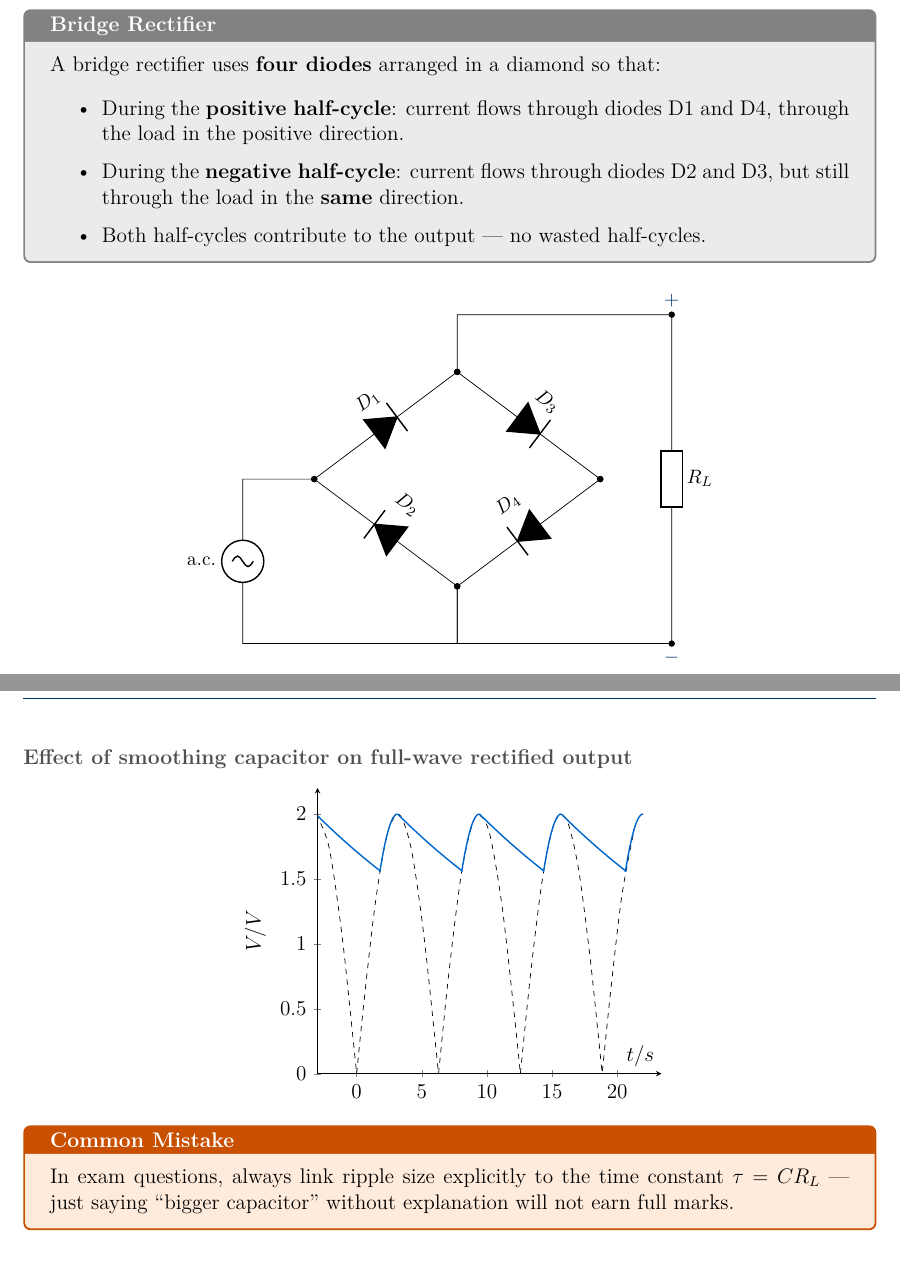
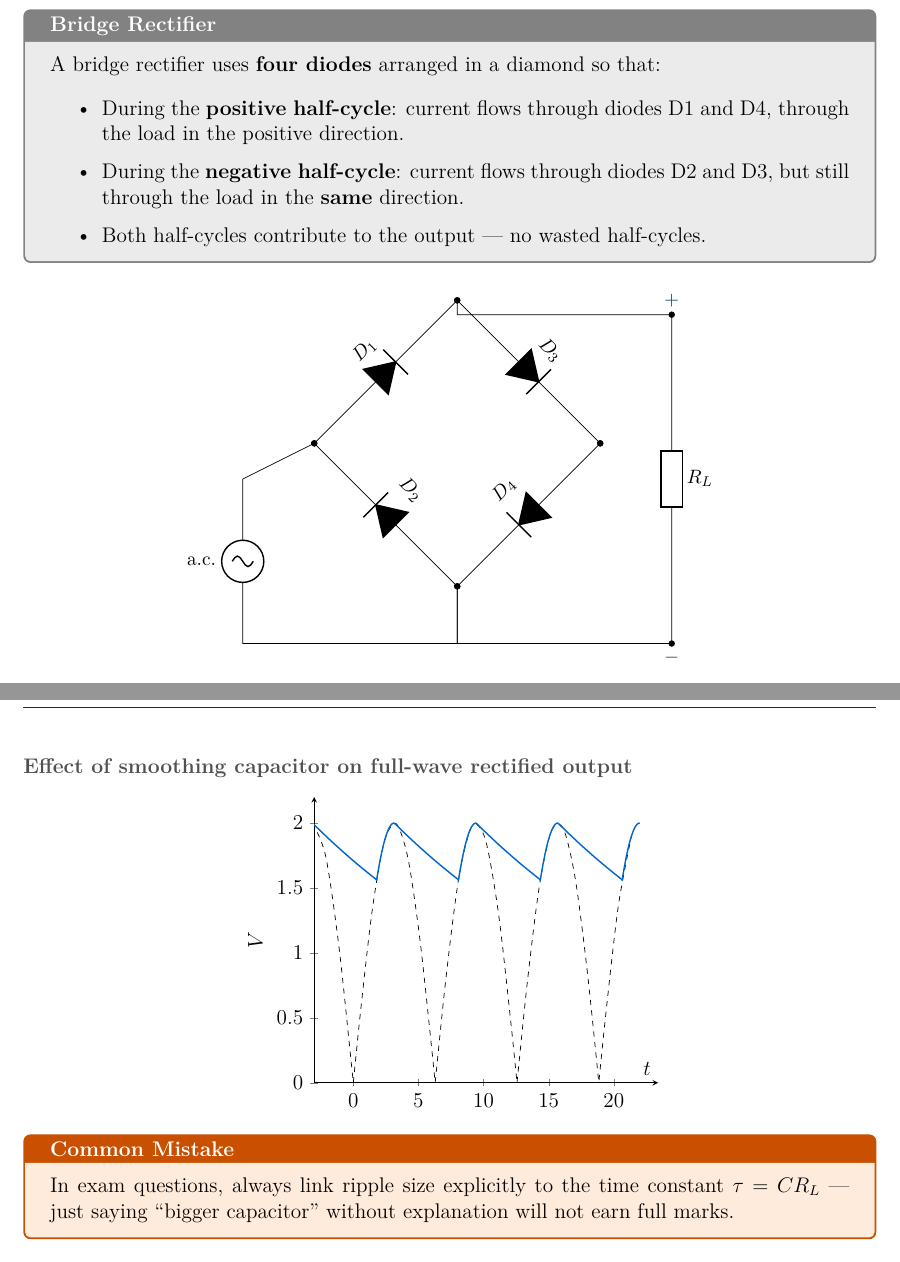
Before and after one commit to sirioq/CIE-A-level-Revision-Guide, a LaTeX thesis (topic_21/topic_21_standalone.tex, which reads topic_21/topic_21.tex): two parts of pages 5 and 6 of 12, joined at a grey line, cut so that both start at the same text. Compiled offline with pdfLaTeX.

Commit message:
Update topic_21.tex

```diff
--- a/topic_21/topic_21.tex
+++ b/topic_21/topic_21.tex
@@ -154,10 +154,10 @@ A bridge rectifier uses \textbf{four diodes} arranged in a diamond so that:
 \begin{circuitikz}[european resistors, scale=0.95,
     every node/.style={font=\small}]
   % Diamond coordinates
-  \coordinate (TOP)   at (3, 4.5);
+  \coordinate (TOP)   at (3, 6);
   \coordinate (BOT)   at (3, 0);
-  \coordinate (LEFT)  at (0, 2.25);
-  \coordinate (RIGHT) at (6, 2.25);
+  \coordinate (LEFT)  at (0, 3);
+  \coordinate (RIGHT) at (6, 3);
 
   % Four diodes — conventional current flows: LEFT->TOP, BOT->LEFT, TOP->RIGHT, RIGHT->BOT
   \draw (LEFT)  to[full diode, l=$D_1$, *-*] (TOP);
@@ -201,8 +201,8 @@ A capacitor connected in \textbf{parallel with the load} reduces the ripple on a
 
 \centering
 \begin{tikzpicture}
-\begin{axis}[xlabel={$t/s$},xmin=-3,xmax=21,
-             ylabel={$V/V$},ymin=0,ymax=2,
+\begin{axis}[xlabel={$t$},xmin=-3,xmax=21,
+             ylabel={$V$},ymin=0,ymax=2,
              axis x line=center,
              axis y line=left, enlargelimits=upper]
 % draw sine functions
```
